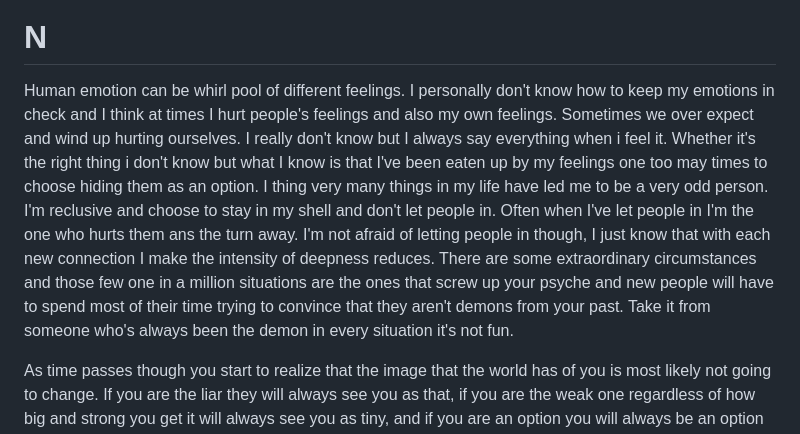
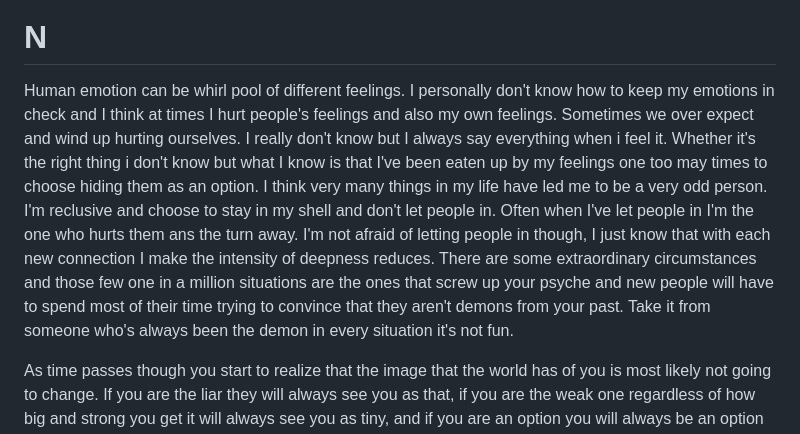
Before and after one commit to Levi-Opunga/lambda_journey, a Markdown page: n/n.md, the part around the change. GitHub-like rendering.

Commit message:
added n note

```diff
--- a/n/n.md
+++ b/n/n.md
@@ -2,7 +2,7 @@
 
 # N
 
-Human emotion can be whirl pool of  different feelings. I personally don't know how to keep my emotions in check and I think  at times I hurt people's feelings and also my own feelings. Sometimes we over expect and wind up hurting ourselves. I really don't know but I always say everything when i feel it. Whether it's the right thing i don't know but what I know is that I've been eaten up by my feelings one too may times to choose hiding them as an option. I thing very many things in my life have led me to be a very odd person. I'm reclusive and choose to stay in my shell and don't let people in. Often when I've let people in I'm the one who hurts them ans the turn away. I'm not afraid of letting people in though, I just know that with each new connection I make the intensity of deepness reduces. There are some extraordinary circumstances and those few one in a million situations are the ones that screw up your psyche and new people will have to spend most of  their time trying to convince that they aren't demons from your past. Take it from someone who's always been the demon in every situation it's not fun.
+Human emotion can be whirl pool of  different feelings. I personally don't know how to keep my emotions in check and I think  at times I hurt people's feelings and also my own feelings. Sometimes we over expect and wind up hurting ourselves. I really don't know but I always say everything when i feel it. Whether it's the right thing i don't know but what I know is that I've been eaten up by my feelings one too may times to choose hiding them as an option. I think very many things in my life have led me to be a very odd person. I'm reclusive and choose to stay in my shell and don't let people in. Often when I've let people in I'm the one who hurts them ans the turn away. I'm not afraid of letting people in though, I just know that with each new connection I make the intensity of deepness reduces. There are some extraordinary circumstances and those few one in a million situations are the ones that screw up your psyche and new people will have to spend most of  their time trying to convince that they aren't demons from your past. Take it from someone who's always been the demon in every situation it's not fun.
 
 As time passes though you start to realize that the image that the world has of you is most likely not going to change. If you are the liar they will always see you as that, if you are the weak one regardless of how big and strong you get it will always see you as tiny, and if you are an option you will always be an option regardless of whether they'll be an alternative. I learned to swallow this bitter pill and be a pessimist rather than an optimist. When life gives you lemons better be grateful cause you could have as well be empty handed. As I earlier said I'm not quite sure whether it's my  emotions taking over or this is how I truly feel, all I know for sure is that my emotional sickness has got my acidity level through the roof.
 
```
